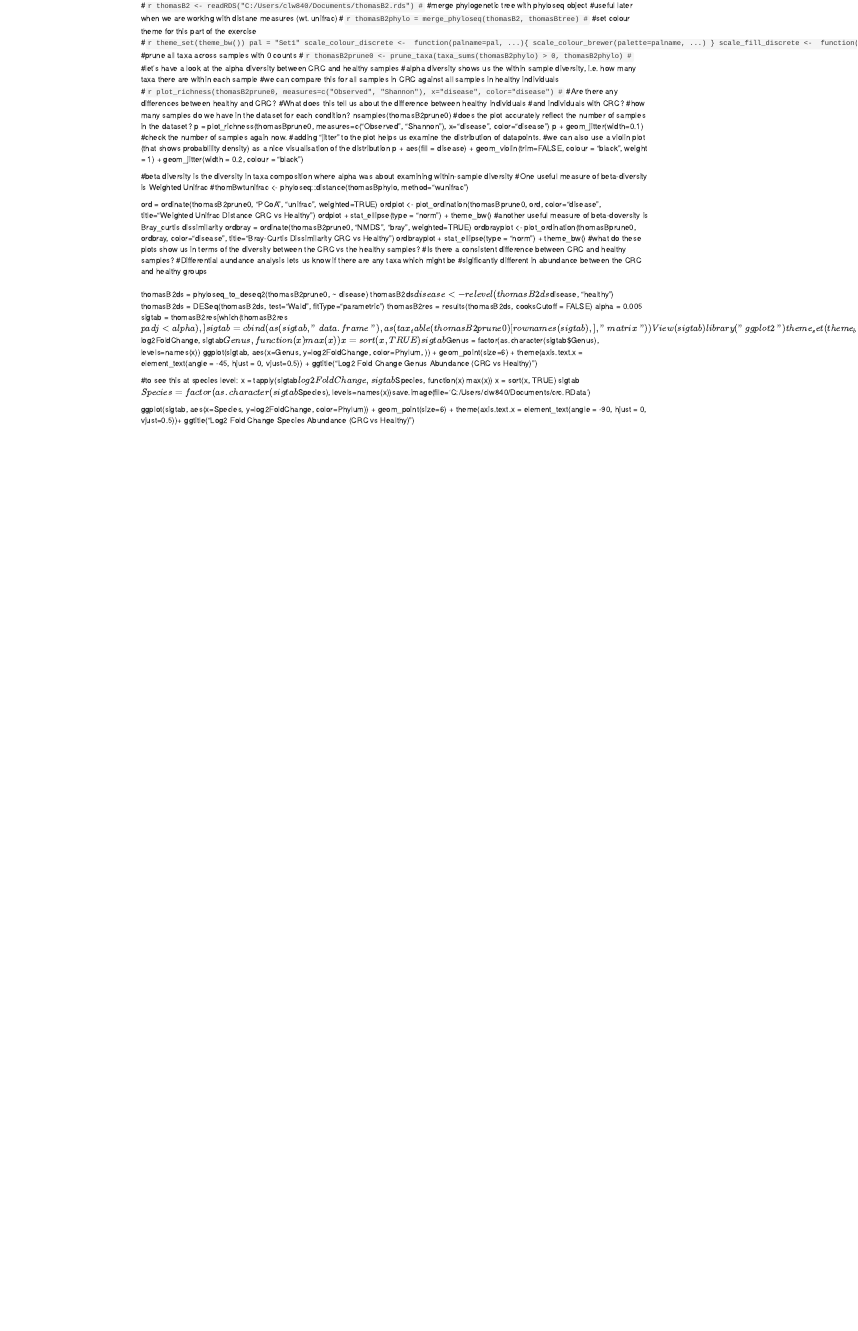
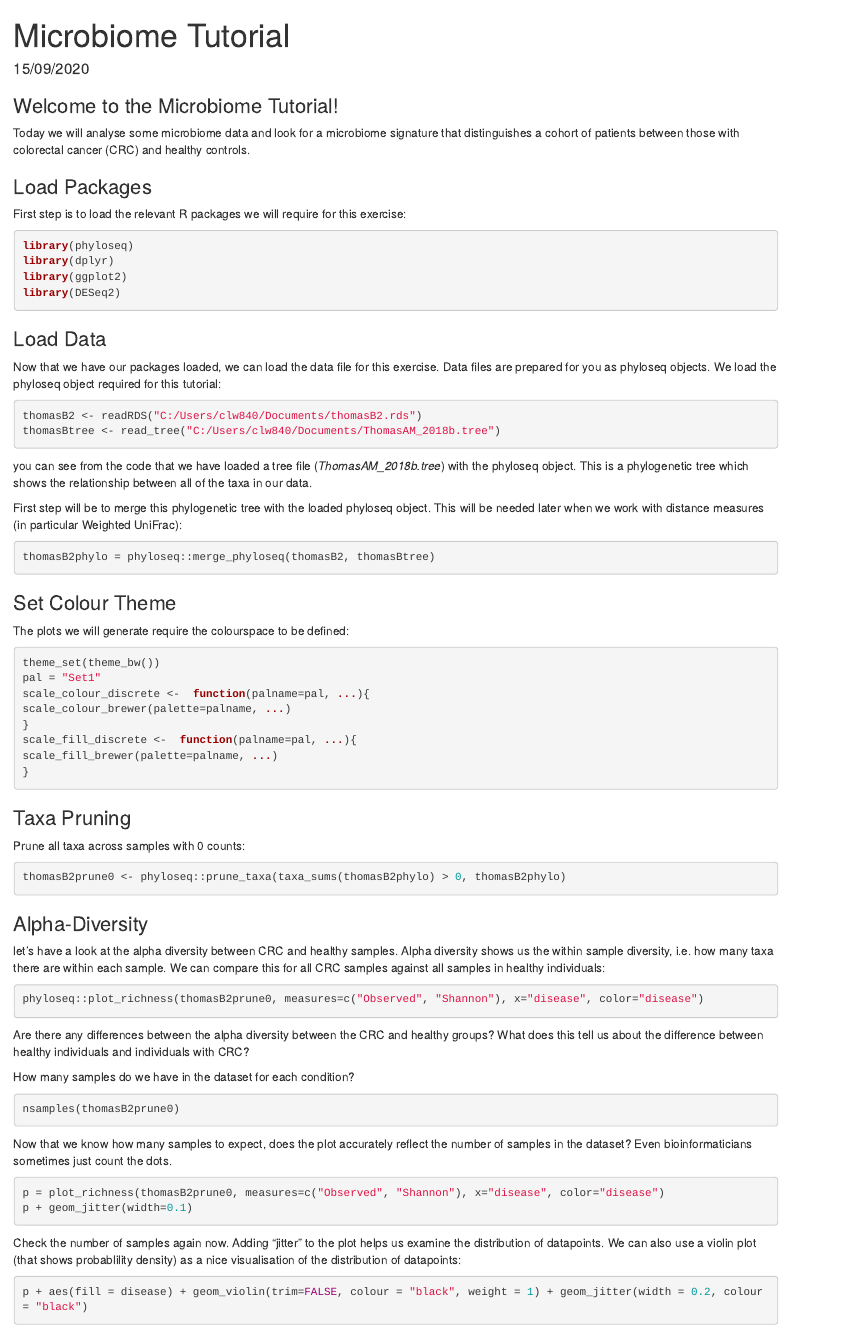
Before and after one commit to shoppingforairports/Microbiome_Tutorial, an R Markdown document (tutorial.Rmd): the page in a window 1100 px wide, from its top. Rendered offline with R 4.5, knitr and Pandoc, with nearby package versions.

Commit message:
Add files via upload

````diff
--- a/tutorial.Rmd
+++ b/tutorial.Rmd
@@ -1,13 +1,52 @@
-#```r
+---
+title: "Microbiome Tutorial"
+authors: Vithia Gunalan, Carmen Saenz, Mani Arumugam
+date: 15/09/2020
+output:
+  html_document:
+    #number_sections: true
+---
+```{r setup, include = FALSE}
+knitr::opts_chunk$set(eval = FALSE)
+```
+
+### Welcome to the Microbiome Tutorial!
+Today we will analyse some microbiome data and look for a microbiome signature that distinguishes a cohort of patients between those with colorectal cancer (CRC) and healthy controls.
+
+
+### Load Packages
+
+First step is to load the relevant R packages we will require for this exercise:
+```{r}
+library(phyloseq)
+library(dplyr)
+library(ggplot2)
+library(DESeq2)
+```
+
+### Load Data
+
+Now that we have our packages loaded, we can load the data file for this exercise.
+Data files are prepared for you as phyloseq objects.
+We load the phyloseq object required for this tutorial:
+```{r}
 thomasB2 <- readRDS("C:/Users/clw840/Documents/thomasB2.rds")
-#```
-#merge phylogenetic tree with phyloseq object
-#useful later when we are working with distane measures (wt. unifrac)
-#```r
-thomasB2phylo = merge_phyloseq(thomasB2, thomasBtree)
-#```
-#set colour theme for this part of the exercise
-#```r
+thomasBtree <- read_tree("C:/Users/clw840/Documents/ThomasAM_2018b.tree")
+```
+
+you can see from the code that we have loaded a tree file (_ThomasAM_2018b.tree_) with the phyloseq object.
+This is a phylogenetic tree which shows the relationship between all of the taxa in our data.
+
+First step will be to merge this phylogenetic tree with the loaded phyloseq object.
+This will be needed later when we work with distance measures (in particular Weighted UniFrac):
+```{r}
+thomasB2phylo = phyloseq::merge_phyloseq(thomasB2, thomasBtree)
+```
+
+### Set Colour Theme
+
+The plots we will generate require the colourspace to be defined:
+```{r}
 theme_set(theme_bw())
 pal = "Set1"
 scale_colour_discrete <-  function(palname=pal, ...){
@@ -16,30 +55,44 @@ scale_colour_brewer(palette=palname, ...)
 scale_fill_discrete <-  function(palname=pal, ...){
 scale_fill_brewer(palette=palname, ...)
 }
-#```
-#prune all taxa across samples with 0 counts
-#```r
-thomasB2prune0 <- prune_taxa(taxa_sums(thomasB2phylo) > 0, thomasB2phylo)
-#```
-#let's have a look at the alpha diversity between CRC and healthy samples
-#alpha diversity shows us the within sample diversity, i.e. how many taxa there are within each sample
-#we can compare this for all samples in CRC against all samples in healthy individuals
-#```r
-plot_richness(thomasB2prune0, measures=c("Observed", "Shannon"), x="disease", color="disease")
-#```
-#Are there any differences between healthy and CRC?
-#What does this tell us about the difference between healthy individuals
-#and individuals with CRC?
-#how many samples do we have in the dataset for each condition?
+```
+
+### Taxa Pruning
+
+Prune all taxa across samples with 0 counts:
+```{r}
+thomasB2prune0 <- phyloseq::prune_taxa(taxa_sums(thomasB2phylo) > 0, thomasB2phylo)
+```
+
+### Alpha-Diversity
+
+let's have a look at the alpha diversity between CRC and healthy samples.
+Alpha diversity shows us the within sample diversity, i.e. how many taxa there are within each sample.
+We can compare this for all CRC samples against all samples in healthy individuals:
+```{r}
+phyloseq::plot_richness(thomasB2prune0, measures=c("Observed", "Shannon"), x="disease", color="disease")
+```
+
+Are there any differences between the alpha diversity between the CRC and healthy groups?
+What does this tell us about the difference between healthy individuals and individuals with CRC?
+
+How many samples do we have in the dataset for each condition?
+```{r}
 nsamples(thomasB2prune0)
-#does the plot accurately reflect the number of samples in the dataset?
-p = plot_richness(thomasBprune0, measures=c("Observed", "Shannon"), x="disease", color="disease")
+```
+
+Now that we know how many samples to expect, does the plot accurately reflect the number of samples in the dataset?
+Even bioinformaticians sometimes just count the dots.
+
+```{r}
+p = plot_richness(thomasB2prune0, measures=c("Observed", "Shannon"), x="disease", color="disease")
 p + geom_jitter(width=0.1)
-#check the number of samples again now.
-#adding "jitter" to the plot helps us examine the distribution of datapoints.
-#we can also use a violin plot (that shows probablility density) as a nice visualisation of the distribution
+```
+
+Check the number of samples again now.
+Adding "jitter" to the plot helps us examine the distribution of datapoints.
+We can also use a violin plot (that shows probablility density) as a nice visualisation of the distribution of datapoints:
+```{r}
 p + aes(fill = disease) + geom_violin(trim=FALSE, colour = "black", weight = 1) + geom_jitter(width = 0.2, colour = "black")
+```
 
-#beta diversity is the diversity in taxa composition where alpha was about examining within-sample diversity
-#One useful measure of beta-diversity is Weighted Unifrac
-#thomBwtunifrac <- phyloseq::distance(thomasBphylo, method="wunifrac")
@@ -49,13 +106,12 @@ ordplot <- plot_ordination(thomasBprune0, ord, color="disease", title="Weighted
 ordplot +
 stat_ellipse(type = "norm") +
 theme_bw()
-#another useful measure of beta-doversity is Bray_curtis dissimilarity
+```
+
+Another useful measure of beta-diversity is Bray-Curtis Dissimilarity:
+```{r}
 ordbray = ordinate(thomasB2prune0, "NMDS", "bray", weighted=TRUE)
 ordbrayplot <- plot_ordination(thomasBprune0, ordbray, color="disease", title="Bray-Curtis Dissimilarity CRC vs Healthy")
 ordbrayplot +
 stat_ellipse(type = "norm") +
 theme_bw()
-#what do these plots show us in terms of the diversity between the CRC vs the healthy samples?
-#Is there a consistent difference between CRC and healthy samples?
-#Differential aundance analysis lets us know if there are any taxa which might be
-#sigificantly different in abundance between the CRC and healthy groups
@@ -79,11 +148,15 @@ x = sort(x, TRUE)
 sigtab$Genus = factor(as.character(sigtab$Genus), levels=names(x))
 ggplot(sigtab, aes(x=Genus, y=log2FoldChange, color=Phylum, )) + geom_point(size=6) +
 theme(axis.text.x = element_text(angle = -45, hjust = 0, vjust=0.5)) + ggtitle("Log2 Fold Change Genus Abundance (CRC vs Healthy)")
+```
 
-#to see this at species level:
+
+to see this at species level:
+```{r]}
 x = tapply(sigtab$log2FoldChange, sigtab$Species, function(x) max(x))
 x = sort(x, TRUE)
 sigtab$Species = factor(as.character(sigtab$Species), levels=names(x))save.image(file='C:/Users/clw840/Documents/crc.RData')
 
 ggplot(sigtab, aes(x=Species, y=log2FoldChange, color=Phylum)) + geom_point(size=6) +
 theme(axis.text.x = element_text(angle = -90, hjust = 0, vjust=0.5))+ ggtitle("Log2 Fold Change Species Abundance (CRC vs Healthy)")
+```
````
Also changed, not shown: tutorial.Rmd (19 more changed lines).
